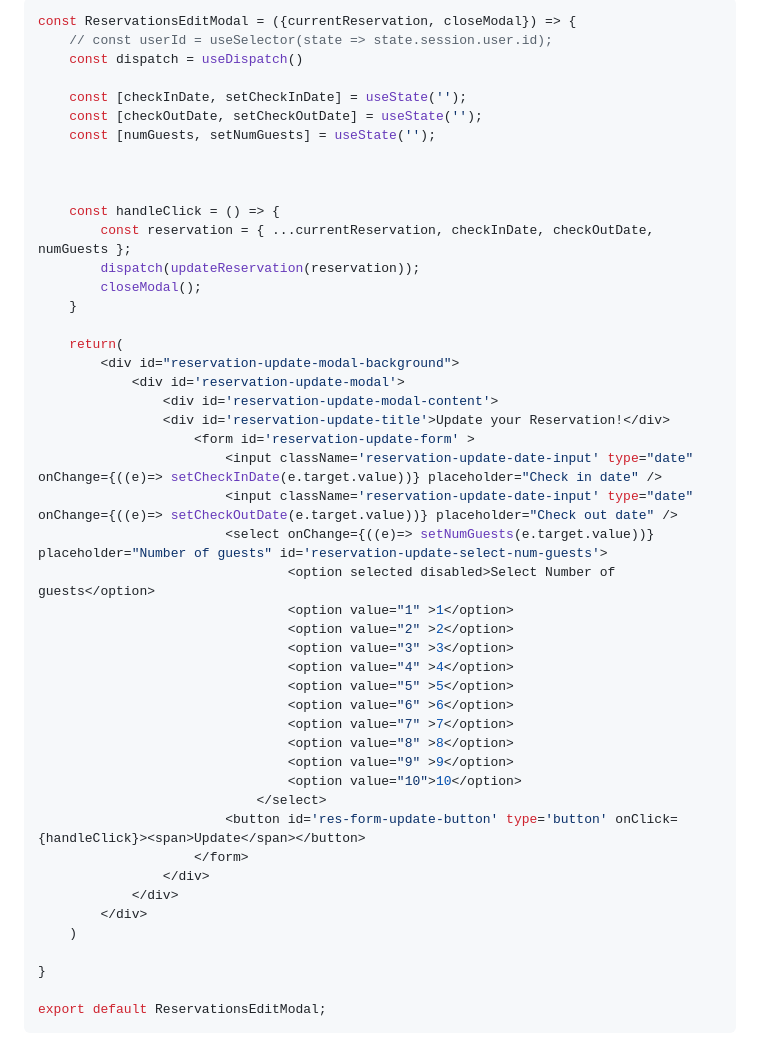
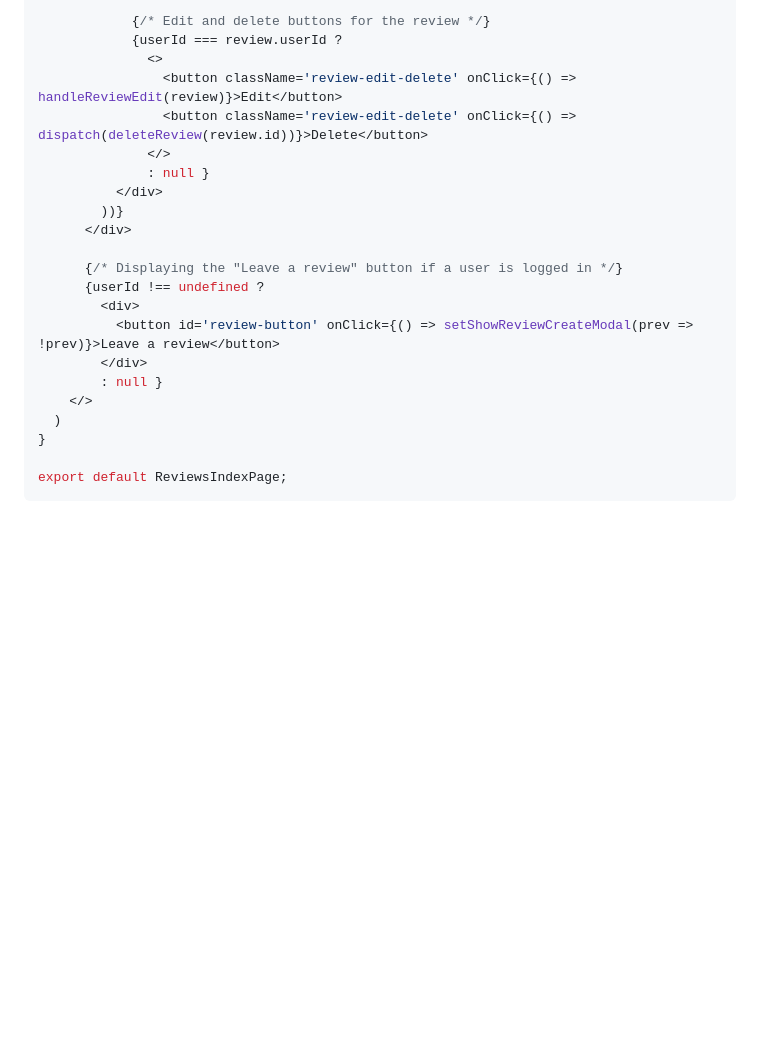
Before and after one commit to jvaneyken/cloudbnb, a Markdown page: README.md, the part around one of its changes. Drawn GitHub-style; blank space fills up the shorter version.

````diff
--- a/README.md
+++ b/README.md
@@ -40,50 +109,24 @@ const [showReviewCreateModal, setShowReviewCreateModal] = useState(false);
 
-```js
-const ReservationsEditModal = ({currentReservation, closeModal}) => {
-    // const userId = useSelector(state => state.session.user.id);
-    const dispatch = useDispatch()
+            {/* Edit and delete buttons for the review */}
+            {userId === review.userId ?
+              <>
+                <button className='review-edit-delete' onClick={() => handleReviewEdit(review)}>Edit</button>
+                <button className='review-edit-delete' onClick={() => dispatch(deleteReview(review.id))}>Delete</button>
+              </>
+              : null }
+          </div>
+        ))}
+      </div>
 
-    const [checkInDate, setCheckInDate] = useState('');
-    const [checkOutDate, setCheckOutDate] = useState('');
-    const [numGuests, setNumGuests] = useState('');
-
-
-
-    const handleClick = () => {
-        const reservation = { ...currentReservation, checkInDate, checkOutDate, numGuests };
-        dispatch(updateReservation(reservation));
-        closeModal();
-    }
-
-    return(
-        <div id="reservation-update-modal-background">
-            <div id='reservation-update-modal'>
-                <div id='reservation-update-modal-content'>
-                <div id='reservation-update-title'>Update your Reservation!</div>
-                    <form id='reservation-update-form' >
-                        <input className='reservation-update-date-input' type="date" onChange={((e)=> setCheckInDate(e.target.value))} placeholder="Check in date" />
-                        <input className='reservation-update-date-input' type="date" onChange={((e)=> setCheckOutDate(e.target.value))} placeholder="Check out date" />
-                        <select onChange={((e)=> setNumGuests(e.target.value))} placeholder="Number of guests" id='reservation-update-select-num-guests'>
-                                <option selected disabled>Select Number of guests</option>
-                                <option value="1" >1</option>
-                                <option value="2" >2</option>
-                                <option value="3" >3</option>
-                                <option value="4" >4</option>
-                                <option value="5" >5</option>
-                                <option value="6" >6</option>
-                                <option value="7" >7</option>
-                                <option value="8" >8</option>
-                                <option value="9" >9</option>
-                                <option value="10">10</option>
-                            </select>
-                        <button id='res-form-update-button' type='button' onClick={handleClick}><span>Update</span></button>
-                    </form>
-                </div>
-            </div>
+      {/* Displaying the "Leave a review" button if a user is logged in */}
+      {userId !== undefined ?
+        <div>
+          <button id='review-button' onClick={() => setShowReviewCreateModal(prev => !prev)}>Leave a review</button>
         </div>
-    )
-
+        : null }
+    </>
+  )
 }
 
-export default ReservationsEditModal;
+export default ReviewsIndexPage;
 ```
````
Also changed, not shown: other parts of README.md (+88 -19 lines).
